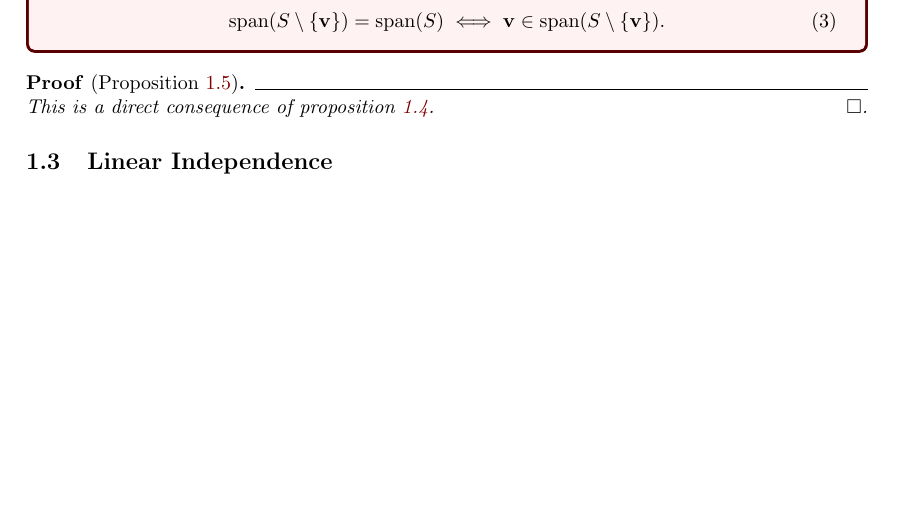
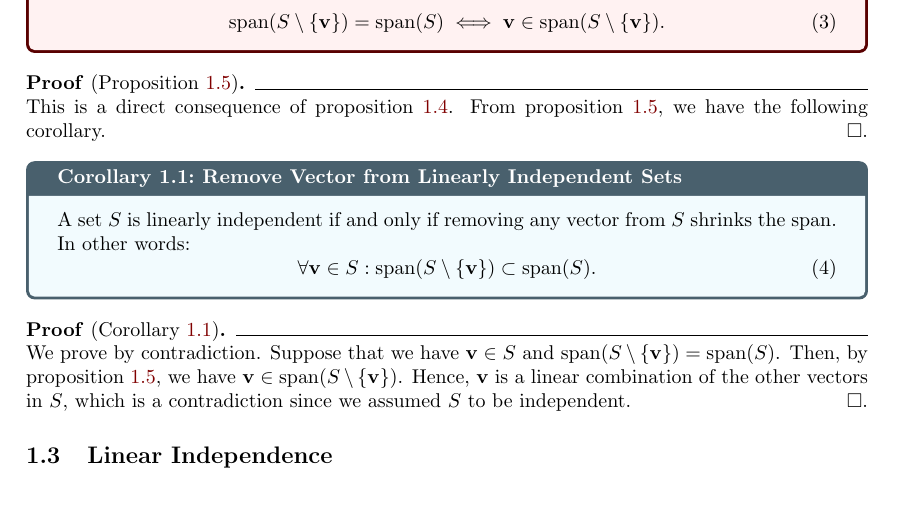
Before and after one commit to hieubkvn123/-NOTES--linear-algebra, a LaTeX document (main.tex, which reads sections/main/chap1/vector_space.tex, sections/settings/commands.tex): part of page 6 of 8 before the commit and part of page 6 of 9 after it, cut so that both start at the same text, the shorter picture padded with empty space. Compiled offline with pdfLaTeX.

Commit message:
Checkpoint

```diff
--- a/sections/main/chap1/vector_space.tex
+++ b/sections/main/chap1/vector_space.tex
@@ -239,5 +239,16 @@ In example \ref{example:simple_vector_space}, we saw a vector space over $\R$ th
 \end{proposition}
 
 \begin{proof*}[Proposition \ref{prop:remove_vec_from_span}]
-	This is a direct consequence of proposition \ref{prop:add_vec_to_span}.
+	This is a direct consequence of proposition \ref{prop:add_vec_to_span}. From proposition \ref{prop:remove_vec_from_span}, we have the following corollary.
 \end{proof*}
+
+\begin{corollary}{Remove Vector from Linearly Independent Sets}{remove_vec_from_lin_ind_sets}
+	A set $S$ is linearly independent if and only if removing any vector from $S$ shrinks the span. In other words:
+	\begin{equation}
+		\forall\vv\in S: \mathrm{span}(S\setminus\{\vv\}) \subset \mathrm{span}(S).
+	\end{equation}
+\end{corollary}
+
+\begin{proof*}[Corollary \ref{coro:remove_vec_from_lin_ind_sets}]
+	We prove by contradiction. Suppose that we have $\vv\in S$ and $\mathrm{span}(S\setminus\{\vv\}) = \mathrm{span}(S)$. Then, by proposition \ref{prop:remove_vec_from_span}, we have $\vv\in\mathrm{span}(S\setminus\{\vv\})$. Hence, $\vv$ is a linear combination of the other vectors in $S$, which is a contradiction since we assumed $S$ to be independent.
+\end{proof*}
--- a/sections/settings/commands.tex
+++ b/sections/settings/commands.tex
@@ -37,7 +37,7 @@
 \newtheoremstyle{definition}
                 {5pt} % top space
                 {5pt} % bottom space
-                {\itshape} % font
+                {} % font
                 {0pt} % indent
                 {\bfseries} % theorem name font
                 {. \hrulefill}
@@ -56,7 +56,7 @@
 \newtheoremstyle{proof}
                 {10pt} % top space
                 {10pt} % bottom space
-                {\itshape} % font
+                {} % font
                 {0pt} % indent
                 {\bfseries} % theorem name font
                 {. \hrulefill}
```
Also changed, not shown: output/main.pdf, 1 other file.
